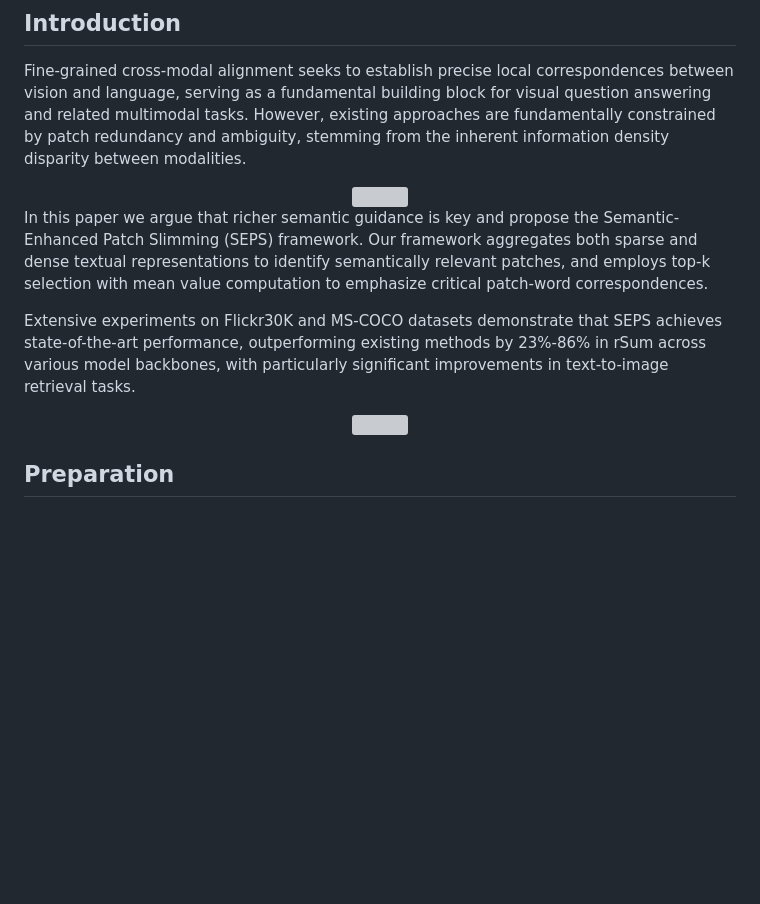
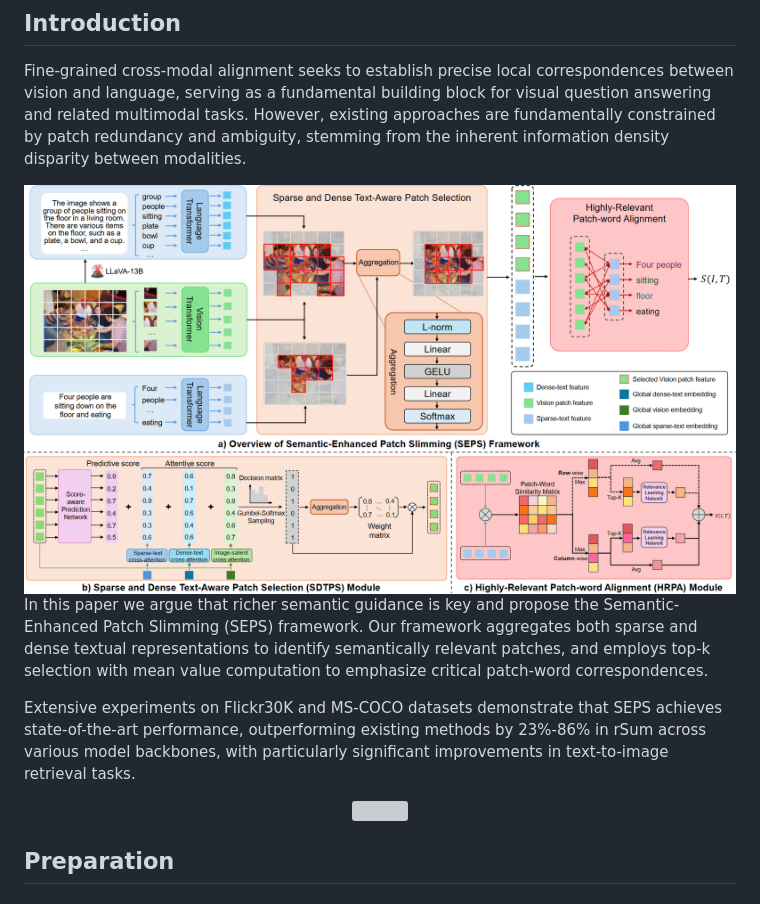
Before and after one commit to maxingan2412/seps, a Markdown page: README.md, the part around the change printed below. GitHub-like rendering; pictures changed too: imgs/fig1-1.png; blank space fills up the shorter version; grey boxes are pictures that could not be loaded.

```diff
--- a/README.md
+++ b/README.md
@@ -8,7 +8,7 @@ Fine-grained cross-modal alignment seeks to establish precise local corresponden
 However, existing approaches are fundamentally constrained by patch redundancy and ambiguity, stemming from the inherent information density disparity between modalities.
 
 <div align=center>
-<img src="imgs/architecture.pdf" width="100%">
+<img src="imgs/fig1-1.png" width="100%">
 </div>
 
 In this paper we argue that richer semantic guidance is key and propose the Semantic-Enhanced Patch Slimming (SEPS) framework. Our framework aggregates both sparse and dense textual representations to identify semantically relevant patches, and employs top-k selection with mean value computation to emphasize critical patch-word correspondences.
```
Also changed, not shown: other parts of README.md (+1 -1 lines), 3 other files.
